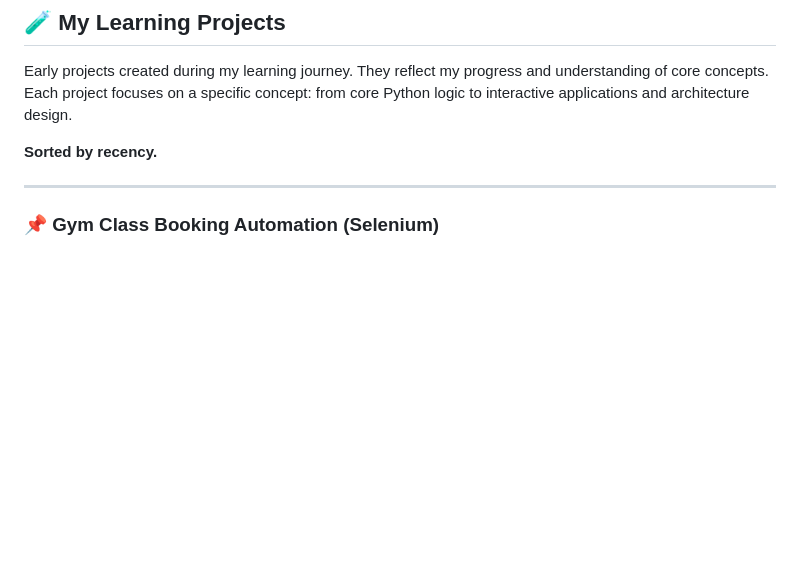
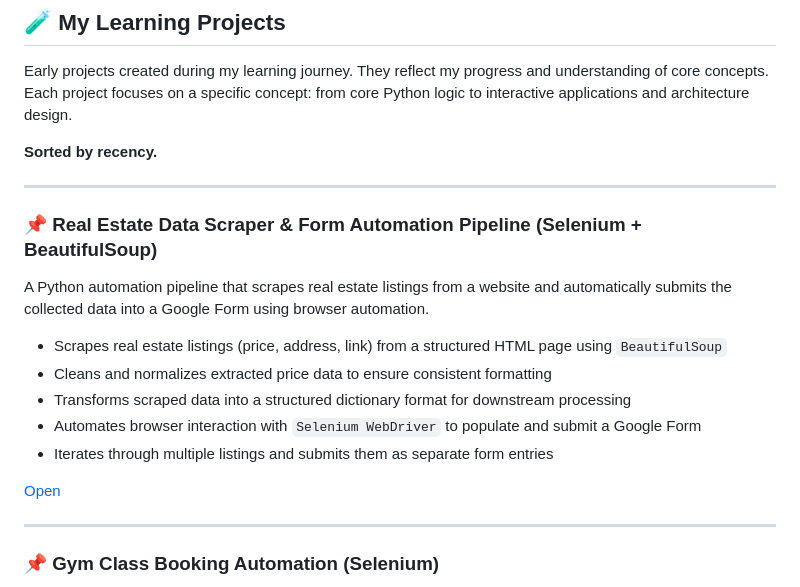
Before and after one commit to iamtwoot/python-projects, a Markdown page: README.md, the part around the change. Drawn GitHub-style; blank space fills up the shorter version.

```diff
--- a/README.md
+++ b/README.md
@@ -16,6 +16,20 @@
 Early projects created during my learning journey. They reflect my progress and understanding of core concepts. Each project focuses on a specific concept: from core Python logic to interactive applications and architecture design.
 
 **Sorted by recency.**
+
+---
+
+### 📌 Real Estate Data Scraper & Form Automation Pipeline (Selenium + BeautifulSoup)
+
+A Python automation pipeline that scrapes real estate listings from a website and automatically submits the collected data into a Google Form using browser automation.
+
+- Scrapes real estate listings (price, address, link) from a structured HTML page using `BeautifulSoup`
+- Cleans and normalizes extracted price data to ensure consistent formatting
+- Transforms scraped data into a structured dictionary format for downstream processing
+- Automates browser interaction with `Selenium WebDriver` to populate and submit a Google Form
+- Iterates through multiple listings and submits them as separate form entries
+
+[Open](capstone_automation/)
 
 ---
 
```
